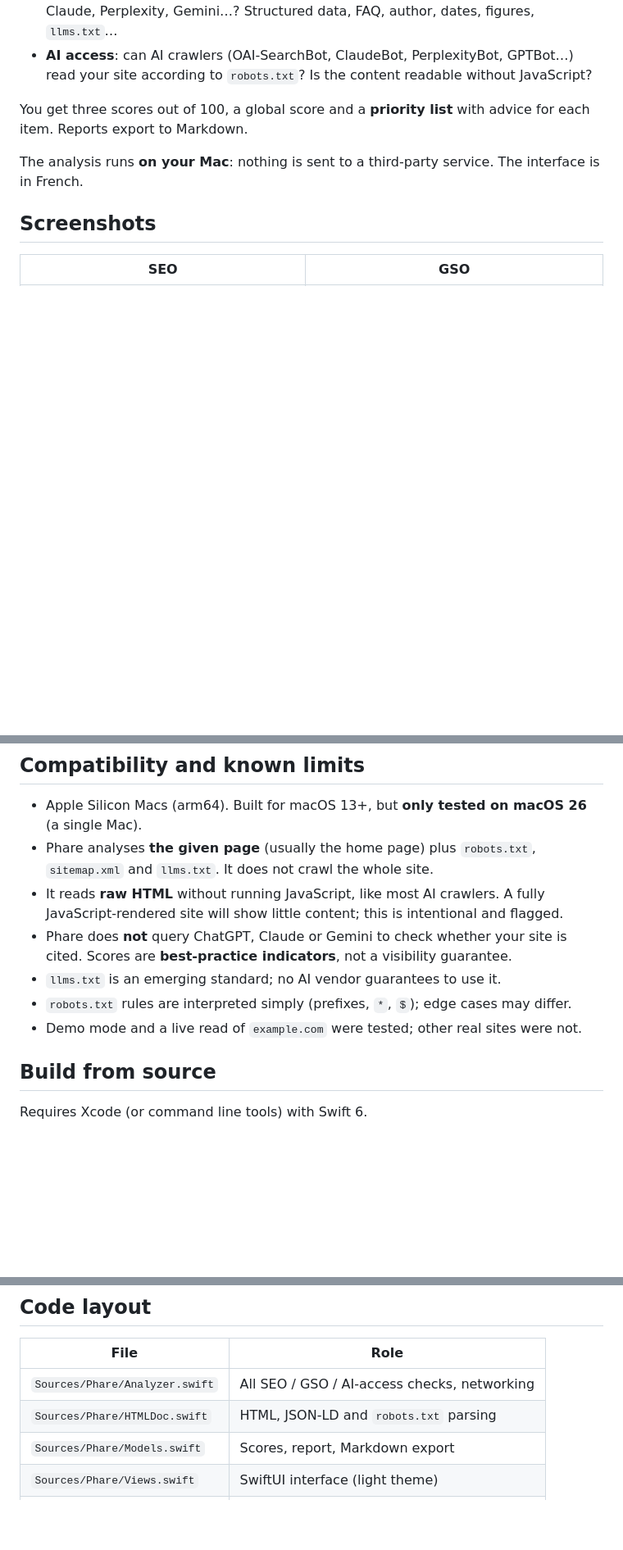
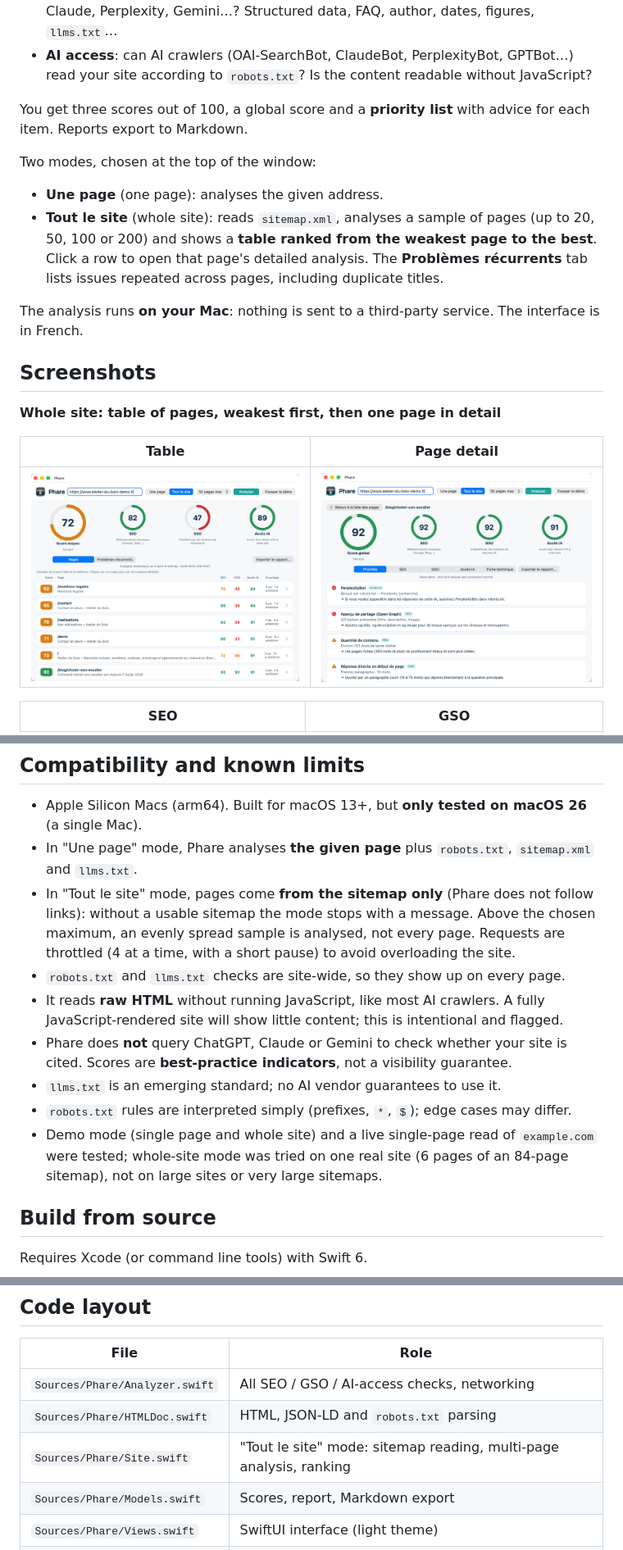
Before and after one commit to Wudstyz/Phare, a Markdown page: README.en.md, 3 parts joined by grey strips. Shown at 82% size. GitHub-like rendering; pictures changed too: docs/screenshots/06-site-pages.png (added), docs/screenshots/07-page-detail.png (added); blank space fills up the shorter version.

```diff
--- a/README.en.md
+++ b/README.en.md
@@ -22,9 +22,20 @@ Phare is a free Mac app that audits a website on three axes:
 
 You get three scores out of 100, a global score and a **priority list** with advice for each item. Reports export to Markdown.
 
+Two modes, chosen at the top of the window:
+
+- **Une page** (one page): analyses the given address.
+- **Tout le site** (whole site): reads `sitemap.xml`, analyses a sample of pages (up to 20, 50, 100 or 200) and shows a **table ranked from the weakest page to the best**. Click a row to open that page's detailed analysis. The **Problèmes récurrents** tab lists issues repeated across pages, including duplicate titles.
+
 The analysis runs **on your Mac**: nothing is sent to a third-party service. The interface is in French.
 
 ## Screenshots
+
+**Whole site: table of pages, weakest first, then one page in detail**
+
+| Table | Page detail |
+|---|---|
+| <img src="docs/screenshots/06-site-pages.png"> | <img src="docs/screenshots/07-page-detail.png"> |
 
 | SEO | GSO |
 |---|---|
@@ -54,12 +65,14 @@ Nothing else to install.
 ## Compatibility and known limits
 
 - Apple Silicon Macs (arm64). Built for macOS 13+, but **only tested on macOS 26** (a single Mac).
-- Phare analyses **the given page** (usually the home page) plus `robots.txt`, `sitemap.xml` and `llms.txt`. It does not crawl the whole site.
+- In "Une page" mode, Phare analyses **the given page** plus `robots.txt`, `sitemap.xml` and `llms.txt`.
+- In "Tout le site" mode, pages come **from the sitemap only** (Phare does not follow links): without a usable sitemap the mode stops with a message. Above the chosen maximum, an evenly spread sample is analysed, not every page. Requests are throttled (4 at a time, with a short pause) to avoid overloading the site.
+- `robots.txt` and `llms.txt` checks are site-wide, so they show up on every page.
 - It reads **raw HTML** without running JavaScript, like most AI crawlers. A fully JavaScript-rendered site will show little content; this is intentional and flagged.
 - Phare does **not** query ChatGPT, Claude or Gemini to check whether your site is cited. Scores are **best-practice indicators**, not a visibility guarantee.
 - `llms.txt` is an emerging standard; no AI vendor guarantees to use it.
 - `robots.txt` rules are interpreted simply (prefixes, `*`, `$`); edge cases may differ.
-- Demo mode and a live read of `example.com` were tested; other real sites were not.
+- Demo mode (single page and whole site) and a live single-page read of `example.com` were tested; whole-site mode was tried on one real site (6 pages of an 84-page sitemap), not on large sites or very large sitemaps.
 
 ## Build from source
 
@@ -83,6 +96,7 @@ build/Phare.app/Contents/MacOS/Phare --cli https://example.com
 |---|---|
 | `Sources/Phare/Analyzer.swift` | All SEO / GSO / AI-access checks, networking |
 | `Sources/Phare/HTMLDoc.swift` | HTML, JSON-LD and `robots.txt` parsing |
+| `Sources/Phare/Site.swift` | "Tout le site" mode: sitemap reading, multi-page analysis, ranking |
 | `Sources/Phare/Models.swift` | Scores, report, Markdown export |
 | `Sources/Phare/Views.swift` | SwiftUI interface (light theme) |
 | `Sources/Phare/DemoData.swift` | Fictional demo site |
```
Also changed, not shown: README.md (+16 -2 lines), docs/screenshots/08-problemes-recurrents.png (added), 6 other files.
